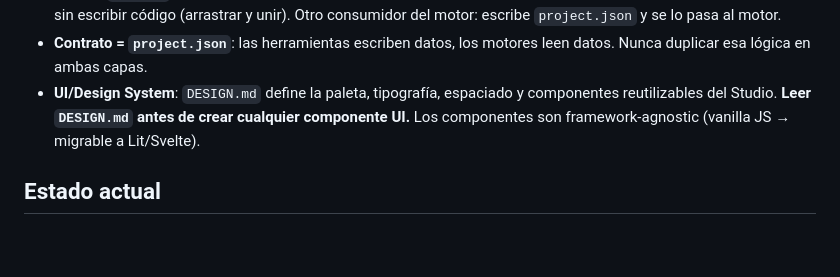
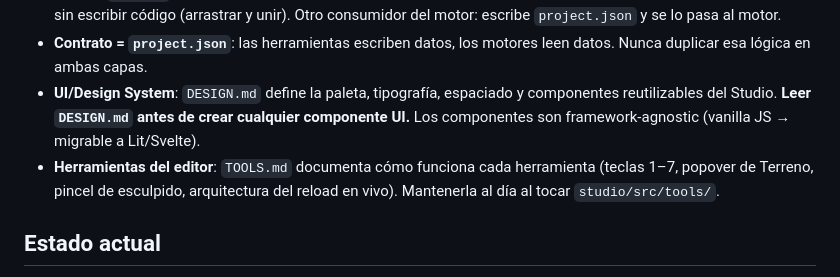
Before and after one commit to CHIMIgb/Iliac-Engine, a Markdown page: AGENTS.md, the part around the change. Drawn GitHub-style; blank space fills up the shorter version.

Commit message:
docs: TOOLS.md — funcionamiento de las 7 herramientas, sistema de terreno completo y arquitectura del reload en vivo

```diff
--- a/AGENTS.md
+++ b/AGENTS.md
@@ -10,6 +10,7 @@ Creador web de RPG 3D retro (estilo Doom→Daggerfall).
 - **Studio (`studio/`) = TypeScript + Vite (visión futura).** Herramientas de creación / interfaz para construir juegos sin escribir código (arrastrar y unir). Otro consumidor del motor: escribe `project.json` y se lo pasa al motor.
 - **Contrato = `project.json`**: las herramientas escriben datos, los motores leen datos. Nunca duplicar esa lógica en ambas capas.
 - **UI/Design System**: `DESIGN.md` define la paleta, tipografía, espaciado y componentes reutilizables del Studio. **Leer `DESIGN.md` antes de crear cualquier componente UI.** Los componentes son framework-agnostic (vanilla JS → migrable a Lit/Svelte).
+- **Herramientas del editor**: `TOOLS.md` documenta cómo funciona cada herramienta (teclas 1–7, popover de Terreno, pincel de esculpido, arquitectura del reload en vivo). Mantenerla al día al tocar `studio/src/tools/`.
 
 ## Estado actual
 
```
Also changed, not shown: TOOLS.md (added, +122 -0 lines).
